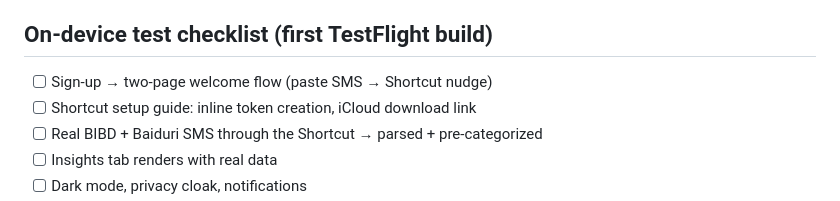
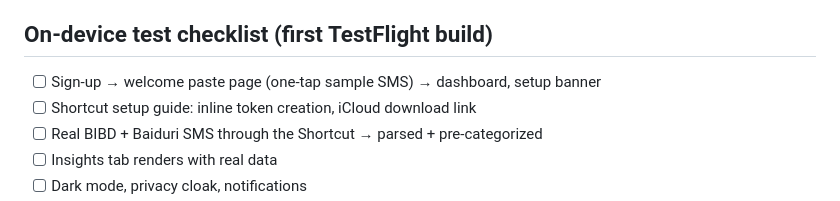
Before and after one commit to jaredoka/bukit-pennies, a Markdown page: docs/testflight-deploy.md, the part around the change. Drawn GitHub-style.

```diff
--- a/docs/testflight-deploy.md
+++ b/docs/testflight-deploy.md
@@ -60,7 +60,7 @@ user-facing `version` in `app.json` for feature releases.
 
 ## On-device test checklist (first TestFlight build)
 
-- [ ] Sign-up → two-page welcome flow (paste SMS → Shortcut nudge)
+- [ ] Sign-up → welcome paste page (one-tap sample SMS) → dashboard, setup banner
 - [ ] Shortcut setup guide: inline token creation, iCloud download link
 - [ ] Real BIBD + Baiduri SMS through the Shortcut → parsed + pre-categorized
 - [ ] Insights tab renders with real data
```
Also changed, not shown: README.md (+19 -6 lines), docs/execution-playbook.md (+2 -0 lines), docs/screenshots/dashboard.jpg, docs/screenshots/insights.jpg, docs/screenshots/transactions.jpg, docs/screenshots/web-demo-frame.jpg (added).
